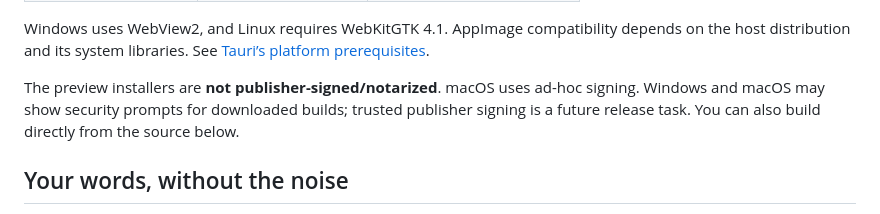
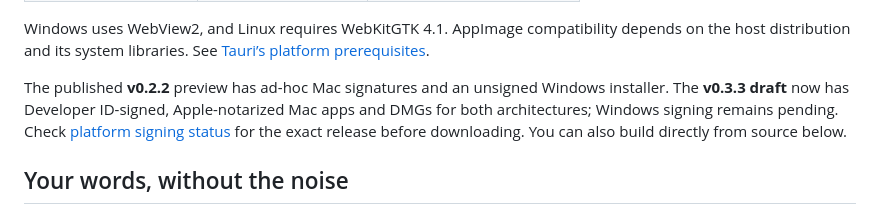
Before and after one commit to gopalasubramanium/plainmark, a Markdown page: README.md, the part around the change. GitHub-like rendering.

Commit message:
Document verified Mac installers and remaining Windows signing work

```diff
--- a/README.md
+++ b/README.md
@@ -20,7 +20,7 @@ The current source is **0.3.3**, an early preview. See GitHub Releases for the l
 
 Windows uses WebView2, and Linux requires WebKitGTK 4.1. AppImage compatibility depends on the host distribution and its system libraries. See [Tauri’s platform prerequisites](https://v2.tauri.app/start/prerequisites/).
 
-The preview installers are **not publisher-signed/notarized**. macOS uses ad-hoc signing. Windows and macOS may show security prompts for downloaded builds; trusted publisher signing is a future release task. You can also build directly from the source below.
+The published **v0.2.2** preview has ad-hoc Mac signatures and an unsigned Windows installer. The **v0.3.3 draft** now has Developer ID-signed, Apple-notarized Mac apps and DMGs for both architectures; Windows signing remains pending. Check [platform signing status](docs/SIGNING.md) for the exact release before downloading. You can also build directly from source below.
 
 ## Your words, without the noise
 
```
Also changed, not shown: docs/RESEARCH.md (+7 -5 lines), docs/SIGNING.md (+4 -4 lines).
